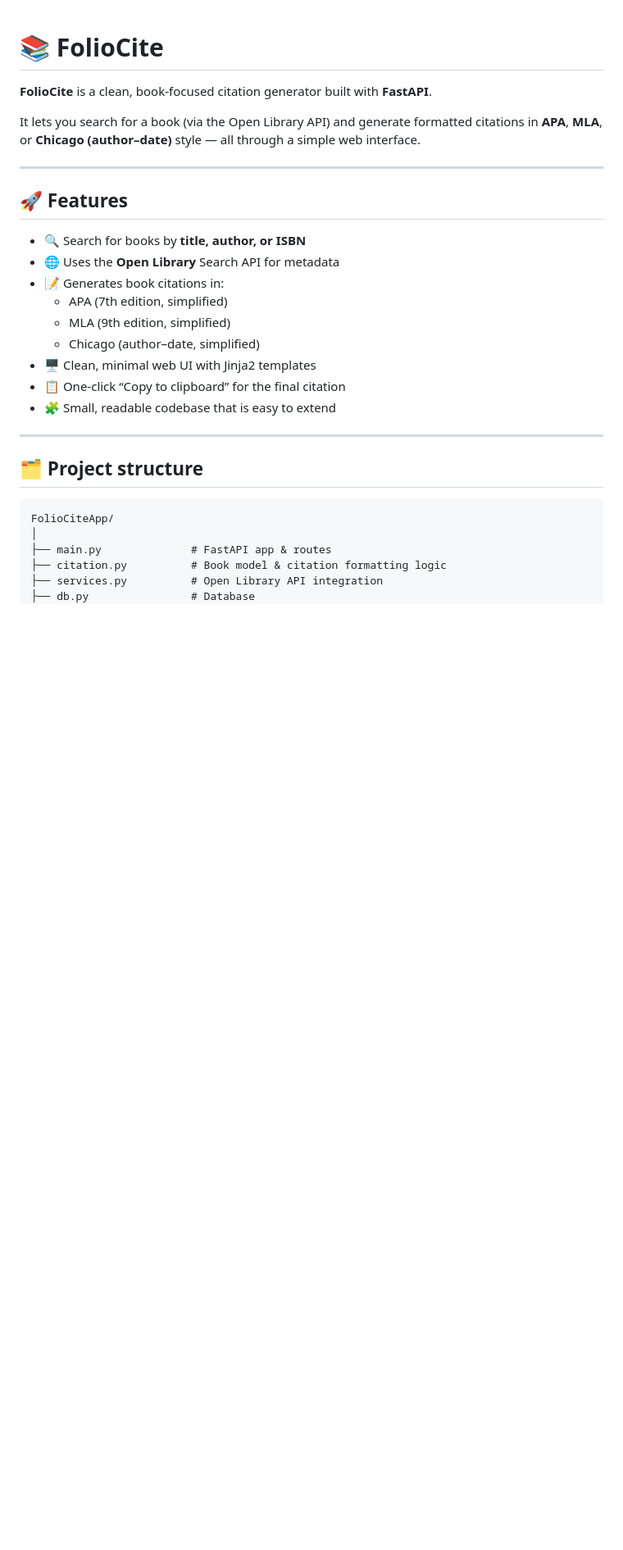
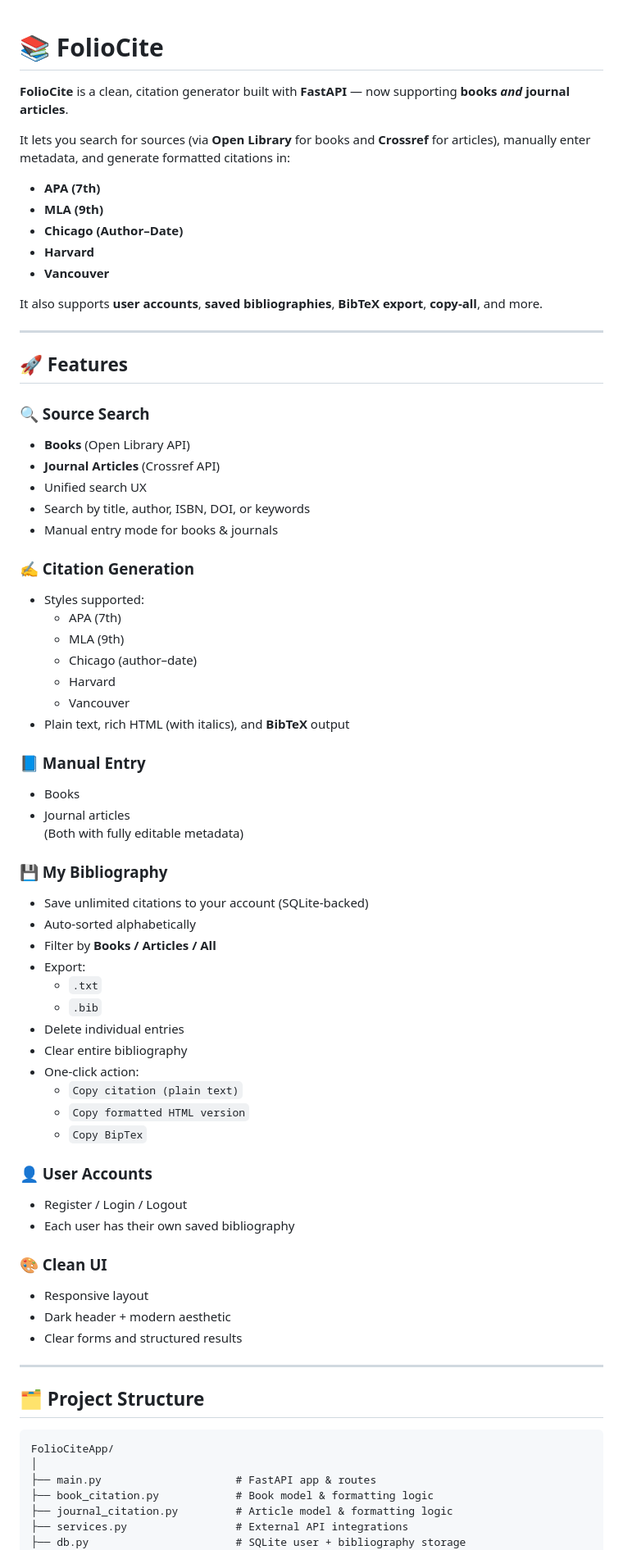
Before and after one commit to Andrew-O39/FolioCite, a Markdown page: README.md, the part around the change printed below. Shown: that part at 82% size. GitHub-like rendering; blank space fills up the shorter version.

Commit message:
Updated README and docs/user-guide.md files

````diff
--- a/README.md
+++ b/README.md
@@ -1,35 +1,75 @@
-
 # 📚 FolioCite
 
-**FolioCite** is a clean, book-focused citation generator built with **FastAPI**.
+**FolioCite** is a clean, citation generator built with **FastAPI** — now supporting **books _and_ journal articles**.
 
-It lets you search for a book (via the Open Library API) and generate formatted
-citations in **APA**, **MLA**, or **Chicago (author–date)** style — all through
-a simple web interface.
+It lets you search for sources (via **Open Library** for books and **Crossref** for articles), manually enter metadata, and generate formatted citations in:
+
+- **APA (7th)**
+- **MLA (9th)**
+- **Chicago (Author–Date)**
+- **Harvard**
+- **Vancouver**
+
+It also supports **user accounts**, **saved bibliographies**, **BibTeX export**, **copy-all**, and more.
 
 ---
 
 ## 🚀 Features
 
-- 🔍 Search for books by **title, author, or ISBN**
-- 🌐 Uses the **Open Library** Search API for metadata
-- 📝 Generates book citations in:
-  - APA (7th edition, simplified)
-  - MLA (9th edition, simplified)
-  - Chicago (author–date, simplified)
-- 🖥️ Clean, minimal web UI with Jinja2 templates
-- 📋 One-click “Copy to clipboard” for the final citation
-- 🧩 Small, readable codebase that is easy to extend
+### 🔍 Source Search
+- **Books** (Open Library API)
+- **Journal Articles** (Crossref API)
+- Unified search UX
+- Search by title, author, ISBN, DOI, or keywords
+- Manual entry mode for books & journals
+
+### ✍️ Citation Generation
+- Styles supported:
+  - APA (7th)
+  - MLA (9th)
+  - Chicago (author–date)
+  - Harvard
+  - Vancouver
+- Plain text, rich HTML (with italics), and **BibTeX** output
+
+### 📘 Manual Entry
+- Books
+- Journal articles
+(Both with fully editable metadata)
+
+### 💾 My Bibliography
+- Save unlimited citations to your account (SQLite-backed)
+- Auto-sorted alphabetically
+- Filter by **Books / Articles / All**
+- Export:
+  - `.txt`
+  - `.bib`
+- Delete individual entries
+- Clear entire bibliography
+- One-click action:
+  - `Copy citation (plain text)`
+  - `Copy formatted HTML version`
+  - `Copy BipTex`
+
+### 👤 User Accounts
+- Register / Login / Logout
+- Each user has their own saved bibliography
+
+### 🎨 Clean UI
+- Responsive layout
+- Dark header + modern aesthetic
+- Clear forms and structured results
 
 ---
 
-## 🗂️ Project structure
+## 🗂️ Project Structure
 
 ```text
 FolioCiteApp/
 │
-├── main.py              # FastAPI app & routes
-├── citation.py          # Book model & citation formatting logic
-├── services.py          # Open Library API integration
-├── db.py                # Database
+├── main.py                     # FastAPI app & routes
+├── book_citation.py            # Book model & formatting logic
+├── journal_citation.py         # Article model & formatting logic
+├── services.py                 # External API integrations
+├── db.py                       # SQLite user + bibliography storage
 │
````
Also changed, not shown: other parts of README.md (+25 -26 lines), docs/user_guide.md (+105 -67 lines).
